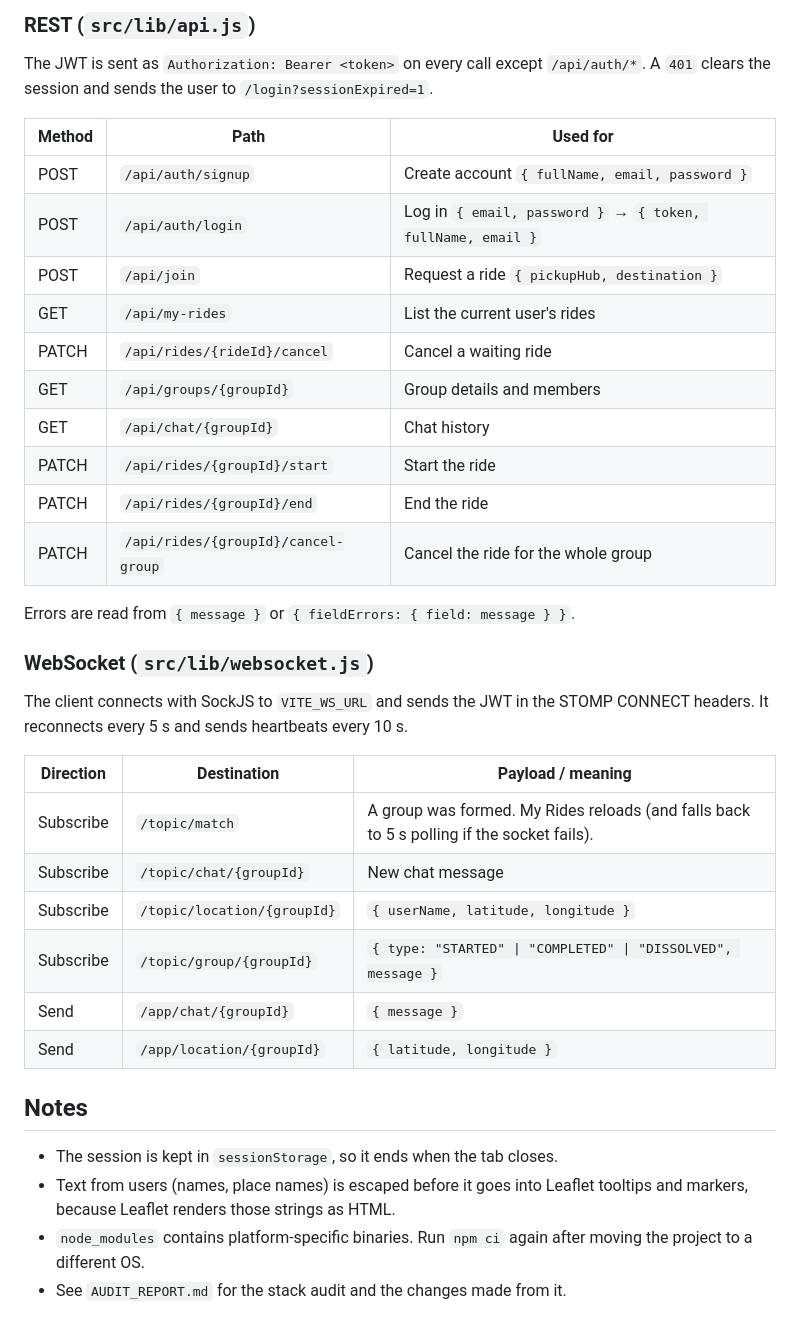
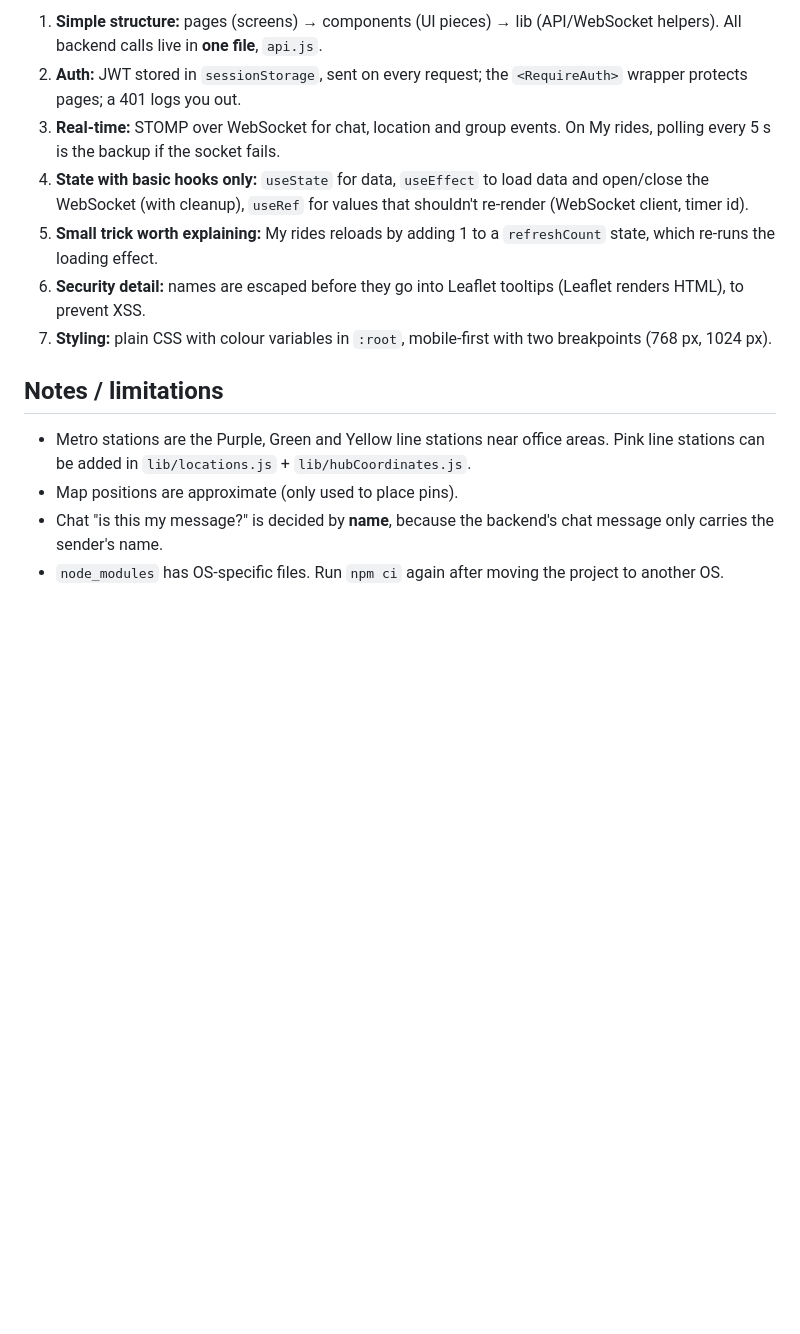
Before and after one commit to dhanushgouda10/one23, a Markdown page: README.md, the part around one of its changes. Rendered like a GitHub page; blank space fills up the shorter version.

```diff
--- a/README.md
+++ b/README.md
@@ -96,39 +125,15 @@ src/
 
-### REST (`src/lib/api.js`)
+1. **Simple structure:** pages (screens) → components (UI pieces) → lib (API/WebSocket helpers). All backend calls live in **one file**, `api.js`.
+2. **Auth:** JWT stored in `sessionStorage`, sent on every request; the `<RequireAuth>` wrapper protects pages; a 401 logs you out.
+3. **Real-time:** STOMP over WebSocket for chat, location and group events. On My rides, polling every 5 s is the backup if the socket fails.
+4. **State with basic hooks only:** `useState` for data, `useEffect` to load data and open/close the WebSocket (with cleanup), `useRef` for values that shouldn't re-render (WebSocket client, timer id).
+5. **Small trick worth explaining:** My rides reloads by adding 1 to a `refreshCount` state, which re-runs the loading effect.
+6. **Security detail:** names are escaped before they go into Leaflet tooltips (Leaflet renders HTML), to prevent XSS.
+7. **Styling:** plain CSS with colour variables in `:root`, mobile-first with two breakpoints (768 px, 1024 px).
 
-The JWT is sent as `Authorization: Bearer <token>` on every call except `/api/auth/*`. A `401` clears the session and sends the user to `/login?sessionExpired=1`.
+## Notes / limitations
 
-| Method | Path | Used for |
-|---|---|---|
-| POST | `/api/auth/signup` | Create account `{ fullName, email, password }` |
-| POST | `/api/auth/login` | Log in `{ email, password }` → `{ token, fullName, email }` |
-| POST | `/api/join` | Request a ride `{ pickupHub, destination }` |
-| GET | `/api/my-rides` | List the current user's rides |
-| PATCH | `/api/rides/{rideId}/cancel` | Cancel a waiting ride |
-| GET | `/api/groups/{groupId}` | Group details and members |
-| GET | `/api/chat/{groupId}` | Chat history |
-| PATCH | `/api/rides/{groupId}/start` | Start the ride |
-| PATCH | `/api/rides/{groupId}/end` | End the ride |
-| PATCH | `/api/rides/{groupId}/cancel-group` | Cancel the ride for the whole group |
-
-Errors are read from `{ message }` or `{ fieldErrors: { field: message } }`.
-
-### WebSocket (`src/lib/websocket.js`)
-
-The client connects with SockJS to `VITE_WS_URL` and sends the JWT in the STOMP CONNECT headers. It reconnects every 5 s and sends heartbeats every 10 s.
-
-| Direction | Destination | Payload / meaning |
-|---|---|---|
-| Subscribe | `/topic/match` | A group was formed. My Rides reloads (and falls back to 5 s polling if the socket fails). |
-| Subscribe | `/topic/chat/{groupId}` | New chat message |
-| Subscribe | `/topic/location/{groupId}` | `{ userName, latitude, longitude }` |
-| Subscribe | `/topic/group/{groupId}` | `{ type: "STARTED" \| "COMPLETED" \| "DISSOLVED", message }` |
-| Send | `/app/chat/{groupId}` | `{ message }` |
-| Send | `/app/location/{groupId}` | `{ latitude, longitude }` |
-
-## Notes
-
-- The session is kept in `sessionStorage`, so it ends when the tab closes.
-- Text from users (names, place names) is escaped before it goes into Leaflet tooltips and markers, because Leaflet renders those strings as HTML.
-- `node_modules` contains platform-specific binaries. Run `npm ci` again after moving the project to a different OS.
-- See `AUDIT_REPORT.md` for the stack audit and the changes made from it.
+- Metro stations are the Purple, Green and Yellow line stations near office areas. Pink line stations can be added in `lib/locations.js` + `lib/hubCoordinates.js`.
+- Map positions are approximate (only used to place pins).
+- Chat "is this my message?" is decided by **name**, because the backend's chat message only carries the sender's name.
+- `node_modules` has OS-specific files. Run `npm ci` again after moving the project to another OS.
```
Also changed, not shown: other parts of README.md (+101 -72 lines).
